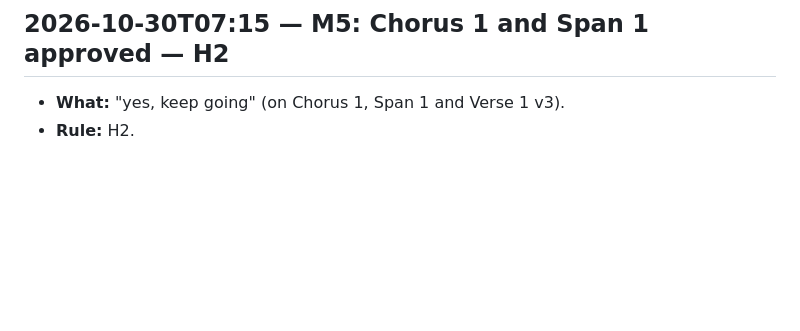
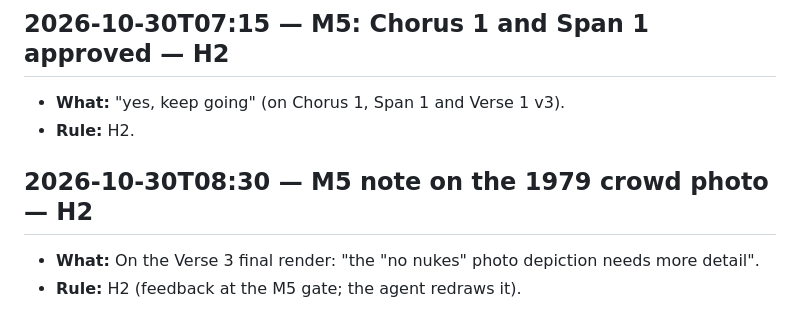
Before and after one commit to Derivative-Work/nine-hundred-acres, a Markdown page: log/human_interventions.md, the part around the change. Drawn GitHub-style; blank space fills up the shorter version.

Commit message:
Log: note on the 1979 crowd photo
Co-Authored-By: Claude Opus 5.5 <noreply@anthropic.com>
Claude-Session: https://claude.ai/code/session_01U1tVYjqjSmd5JP5bTWdgUW

```diff
--- a/log/human_interventions.md
+++ b/log/human_interventions.md
@@ -66,3 +66,8 @@ Every human action: timestamp, what, why, and which rule allows it. The brief al
 
 - **What:** "yes, keep going" (on Chorus 1, Span 1 and Verse 1 v3).
 - **Rule:** H2.
+
+## 2026-10-30T08:30 — M5 note on the 1979 crowd photo — H2
+
+- **What:** On the Verse 3 final render: "the "no nukes" photo depiction needs more detail".
+- **Rule:** H2 (feedback at the M5 gate; the agent redraws it).
```
